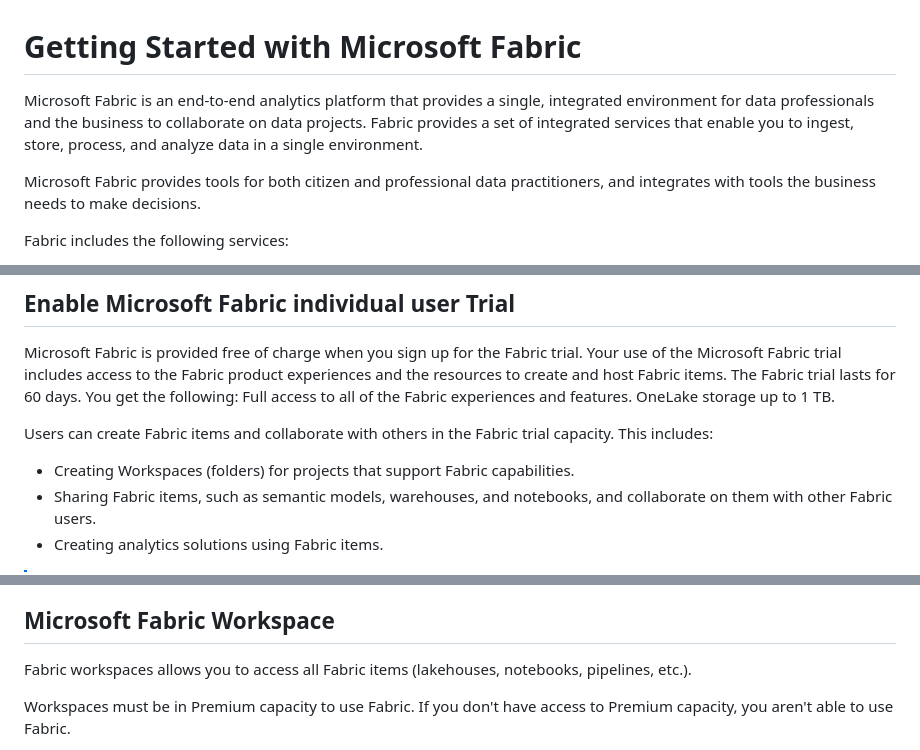
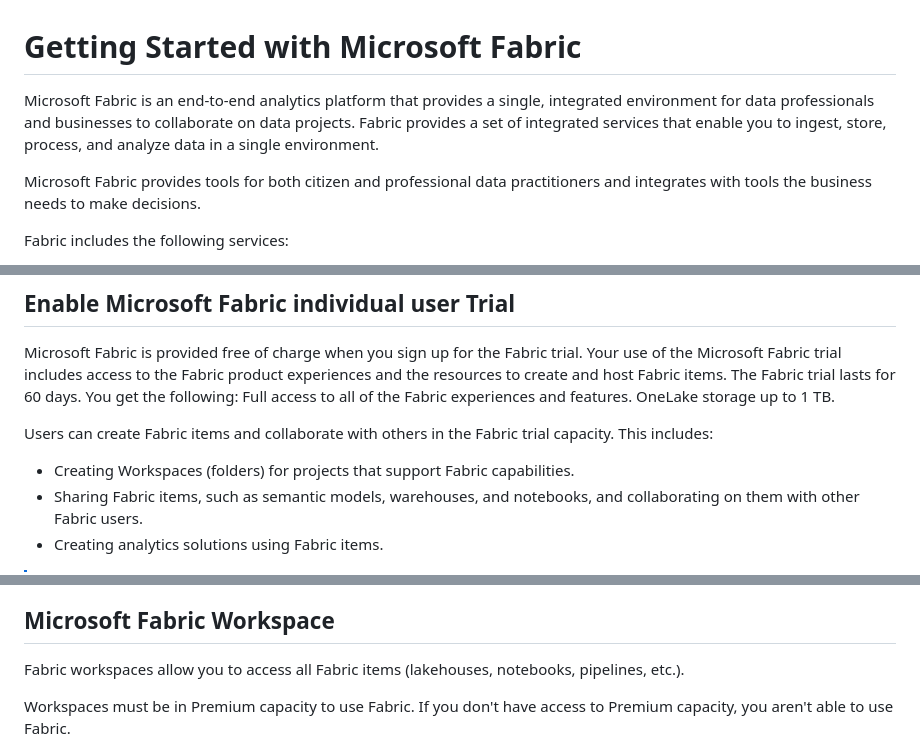
Before and after one commit to microsoft/Fabric_Workshops, a Markdown page: docs/00-getting-started/README.md, 3 parts joined by grey strips. Rendered like a GitHub page.

Commit message:
fix grammar

```diff
--- a/docs/00-getting-started/README.md
+++ b/docs/00-getting-started/README.md
@@ -1,8 +1,8 @@
 # Getting Started with Microsoft Fabric
 
-Microsoft Fabric is an end-to-end analytics platform that provides a single, integrated environment for data professionals and the business to collaborate on data projects. Fabric provides a set of integrated services that enable you to ingest, store, process, and analyze data in a single environment.
+Microsoft Fabric is an end-to-end analytics platform that provides a single, integrated environment for data professionals and businesses to collaborate on data projects. Fabric provides a set of integrated services that enable you to ingest, store, process, and analyze data in a single environment.
 
-Microsoft Fabric provides tools for both citizen and professional data practitioners, and integrates with tools the business needs to make decisions.
+Microsoft Fabric provides tools for both citizen and professional data practitioners and integrates with tools the business needs to make decisions.
 
 Fabric includes the following services:
 
@@ -38,7 +38,7 @@ OneLake storage up to 1 TB.
 Users can create Fabric items and collaborate with others in the Fabric trial capacity. This includes:
 
 - Creating Workspaces (folders) for projects that support Fabric capabilities.
-- Sharing Fabric items, such as semantic models, warehouses, and notebooks, and collaborate on them with other Fabric users.
+- Sharing Fabric items, such as semantic models, warehouses, and notebooks, and collaborating on them with other Fabric users.
 - Creating analytics solutions using Fabric items.
 
 > [!NOTE]
@@ -73,7 +73,7 @@ The benefits of Fabric Capacity:
 
 ## Microsoft Fabric Workspace
 
-Fabric workspaces allows you to access all Fabric items (lakehouses, notebooks, pipelines, etc.).
+Fabric workspaces allow you to access all Fabric items (lakehouses, notebooks, pipelines, etc.).
 
 Workspaces must be in Premium capacity to use Fabric. If you don't have access to Premium capacity, you aren't able to use Fabric.
 
```
